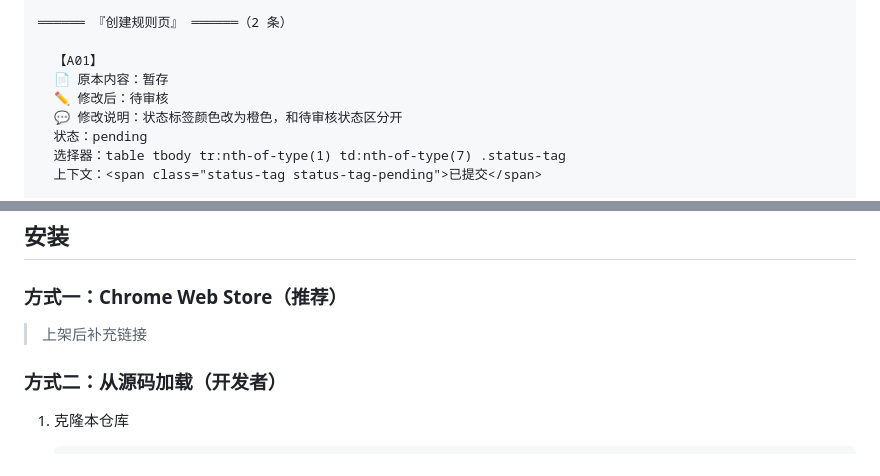
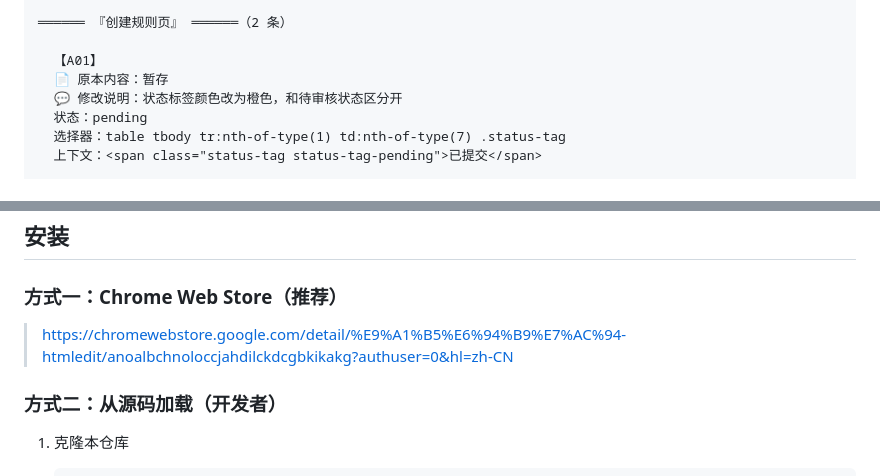
Before and after one commit to Allenyan07/HTMLEdit, a Markdown page: README.md, 2 parts joined by grey strips. GitHub-like rendering.

```diff
--- a/README.md
+++ b/README.md
@@ -97,7 +97,6 @@ HTML 格式表现力强，但没有 PPT/Axure 那种双击即改的文本编辑
 
   【A01】
   📄 原本内容：暂存
-  ✏️ 修改后：待审核
   💬 修改说明：状态标签颜色改为橙色，和待审核状态区分开
   状态：pending
   选择器：table tbody tr:nth-of-type(1) td:nth-of-type(7) .status-tag
@@ -119,7 +118,7 @@ HTML 格式表现力强，但没有 PPT/Axure 那种双击即改的文本编辑
 
 ### 方式一：Chrome Web Store（推荐）
 
-> 上架后补充链接
+> https://chromewebstore.google.com/detail/%E9%A1%B5%E6%94%B9%E7%AC%94-htmledit/anoalbchnoloccjahdilckdcgbkikakg?authuser=0&hl=zh-CN
 
 ### 方式二：从源码加载（开发者）
 
```
